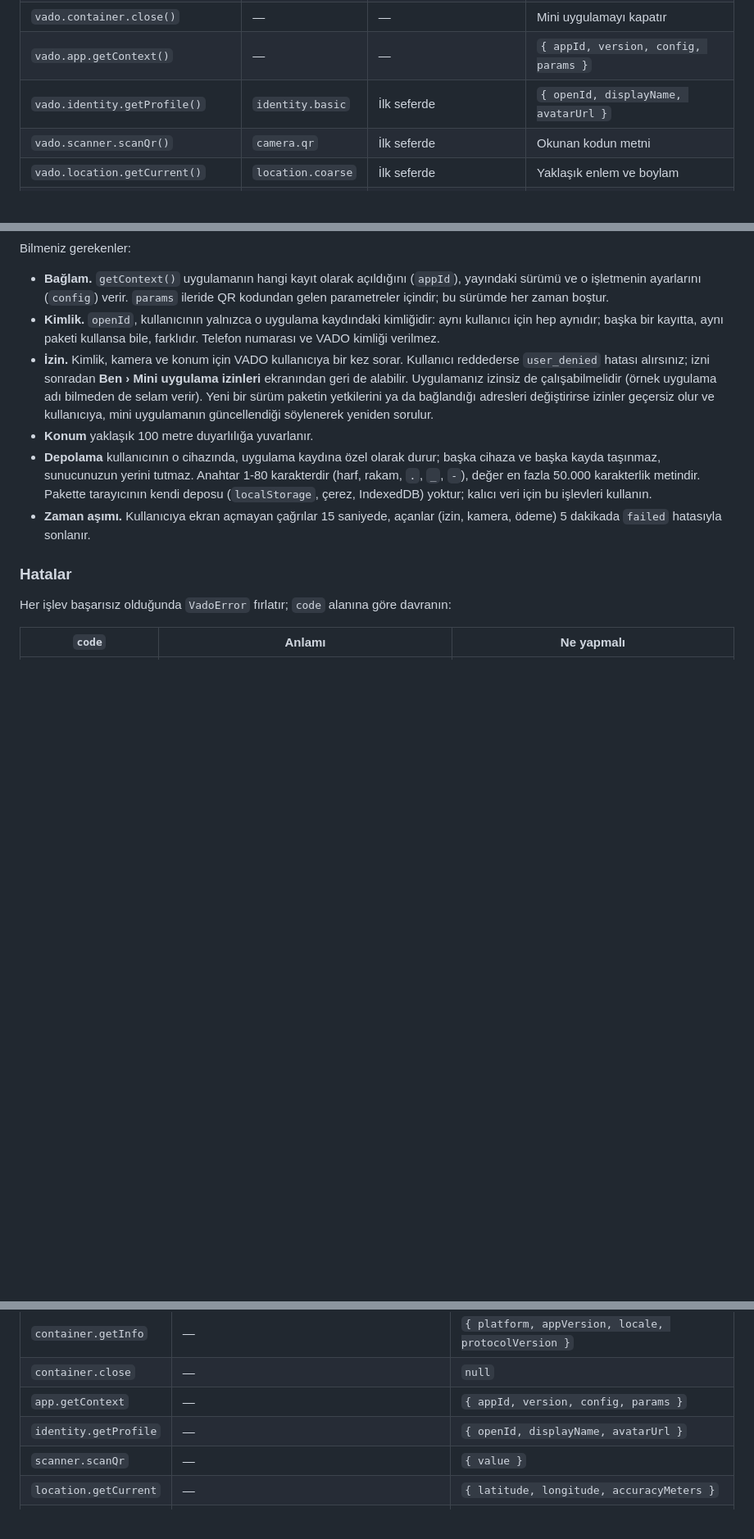
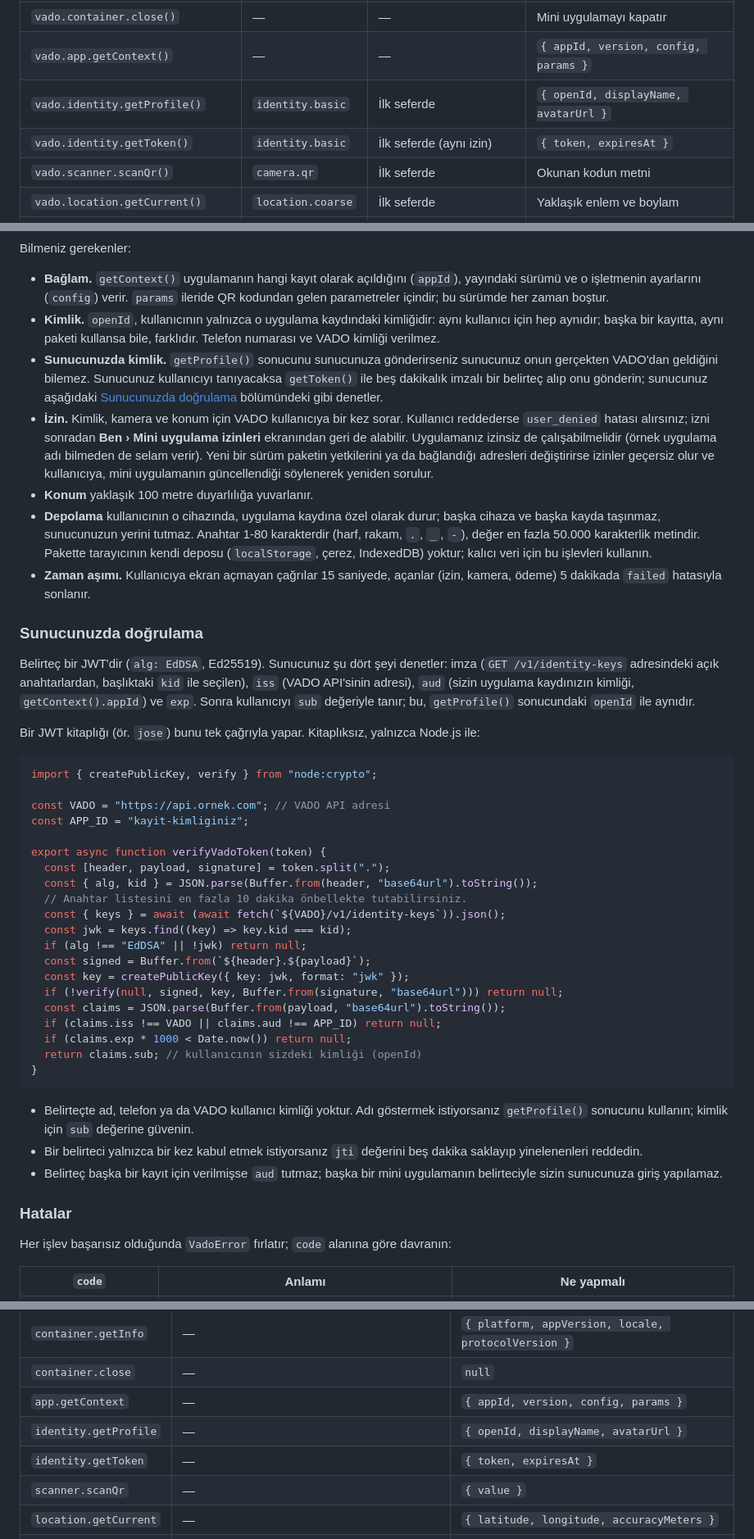
Before and after one commit to zafersari82/gezi1, a Markdown page: docs/MINI_UYGULAMA_GELISTIRME.md, 3 parts joined by grey strips. Shown at 82% size. Drawn GitHub-style; blank space fills up the shorter version.

````diff
--- a/docs/MINI_UYGULAMA_GELISTIRME.md
+++ b/docs/MINI_UYGULAMA_GELISTIRME.md
@@ -92,6 +92,7 @@ diğerleri `capability_denied` hatası verir.
 | `vado.container.close()`          | —                 | —                              | Mini uygulamayı kapatır                     |
 | `vado.app.getContext()`           | —                 | —                              | `{ appId, version, config, params }`        |
 | `vado.identity.getProfile()`      | `identity.basic`  | İlk seferde                    | `{ openId, displayName, avatarUrl }`        |
+| `vado.identity.getToken()`        | `identity.basic`  | İlk seferde (aynı izin)        | `{ token, expiresAt }`                      |
 | `vado.scanner.scanQr()`           | `camera.qr`       | İlk seferde                    | Okunan kodun metni                          |
 | `vado.location.getCurrent()`      | `location.coarse` | İlk seferde                    | Yaklaşık enlem ve boylam                    |
 | `vado.payment.request(params)`    | `payment.request` | Her seferinde, ödeme ekranında | `{ paymentId, status: "paid" }`             |
@@ -106,6 +107,10 @@ Bilmeniz gerekenler:
 - **Kimlik.** `openId`, kullanıcının yalnızca o uygulama kaydındaki kimliğidir: aynı kullanıcı için
   hep aynıdır; başka bir kayıtta, aynı paketi kullansa bile, farklıdır. Telefon numarası ve VADO
   kimliği verilmez.
+- **Sunucunuzda kimlik.** `getProfile()` sonucunu sunucunuza gönderirseniz sunucunuz onun gerçekten
+  VADO'dan geldiğini bilemez. Sunucunuz kullanıcıyı tanıyacaksa `getToken()` ile beş dakikalık imzalı
+  bir belirteç alıp onu gönderin; sunucunuz aşağıdaki [Sunucunuzda doğrulama](#sunucunuzda-doğrulama)
+  bölümündeki gibi denetler.
 - **İzin.** Kimlik, kamera ve konum için VADO kullanıcıya bir kez sorar. Kullanıcı reddederse
   `user_denied` hatası alırsınız; izni sonradan **Ben › Mini uygulama izinleri** ekranından geri de
   alabilir. Uygulamanız izinsiz de çalışabilmelidir (örnek uygulama adı bilmeden de selam verir).
@@ -118,6 +123,45 @@ Bilmeniz gerekenler:
   çerez, IndexedDB) yoktur; kalıcı veri için bu işlevleri kullanın.
 - **Zaman aşımı.** Kullanıcıya ekran açmayan çağrılar 15 saniyede, açanlar (izin, kamera, ödeme)
   5 dakikada `failed` hatasıyla sonlanır.
+
+### Sunucunuzda doğrulama
+
+Belirteç bir JWT'dir (`alg: EdDSA`, Ed25519). Sunucunuz şu dört şeyi denetler: imza
+(`GET /v1/identity-keys` adresindeki açık anahtarlardan, başlıktaki `kid` ile seçilen), `iss` (VADO
+API'sinin adresi), `aud` (sizin uygulama kaydınızın kimliği, `getContext().appId`) ve `exp`. Sonra
+kullanıcıyı `sub` değeriyle tanır; bu, `getProfile()` sonucundaki `openId` ile aynıdır.
+
+Bir JWT kitaplığı (ör. `jose`) bunu tek çağrıyla yapar. Kitaplıksız, yalnızca Node.js ile:
+
+```js
+import { createPublicKey, verify } from "node:crypto";
+
+const VADO = "https://api.ornek.com"; // VADO API adresi
+const APP_ID = "kayit-kimliginiz";
+
+export async function verifyVadoToken(token) {
+  const [header, payload, signature] = token.split(".");
+  const { alg, kid } = JSON.parse(Buffer.from(header, "base64url").toString());
+  // Anahtar listesini en fazla 10 dakika önbellekte tutabilirsiniz.
+  const { keys } = await (await fetch(`${VADO}/v1/identity-keys`)).json();
+  const jwk = keys.find((key) => key.kid === kid);
+  if (alg !== "EdDSA" || !jwk) return null;
+  const signed = Buffer.from(`${header}.${payload}`);
+  const key = createPublicKey({ key: jwk, format: "jwk" });
+  if (!verify(null, signed, key, Buffer.from(signature, "base64url"))) return null;
+  const claims = JSON.parse(Buffer.from(payload, "base64url").toString());
+  if (claims.iss !== VADO || claims.aud !== APP_ID) return null;
+  if (claims.exp * 1000 < Date.now()) return null;
+  return claims.sub; // kullanıcının sizdeki kimliği (openId)
+}
+```
+
+- Belirteçte ad, telefon ya da VADO kullanıcı kimliği yoktur. Adı göstermek istiyorsanız
+  `getProfile()` sonucunu kullanın; kimlik için `sub` değerine güvenin.
+- Bir belirteci yalnızca bir kez kabul etmek istiyorsanız `jti` değerini beş dakika saklayıp
+  yinelenenleri reddedin.
+- Belirteç başka bir kayıt için verilmişse `aud` tutmaz; başka bir mini uygulamanın belirteciyle
+  sizin sunucunuza giriş yapılamaz.
 
 ### Hatalar
 
@@ -432,6 +476,7 @@ function onMessage(event) {
 | `container.close`     | —                                                   | `null`                                              |
 | `app.getContext`      | —                                                   | `{ appId, version, config, params }`                |
 | `identity.getProfile` | —                                                   | `{ openId, displayName, avatarUrl }`                |
+| `identity.getToken`   | —                                                   | `{ token, expiresAt }`                              |
 | `scanner.scanQr`      | —                                                   | `{ value }`                                         |
 | `location.getCurrent` | —                                                   | `{ latitude, longitude, accuracyMeters }`           |
 | `payment.request`     | `{ merchantId, orderId, description, amountMinor }` | `{ paymentId, status: "paid" }`                     |
````
Also changed, not shown: docs/ANAHTARLAR.md (+45 -19 lines), docs/API.md (+19 -9 lines).
